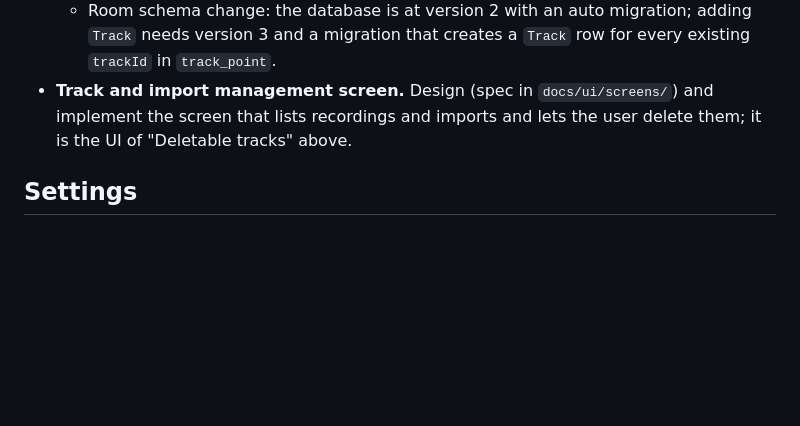
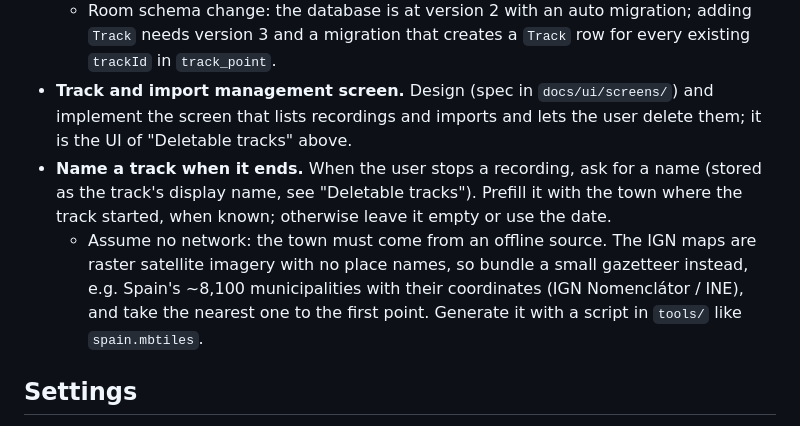
Before and after one commit to ldotlopez/foghike, a Markdown page: docs/PLAN.md, the part around the change. Rendered like a GitHub page; blank space fills up the shorter version.

Commit message:
Plan: name a track when it ends, prefilled with the starting town from an offline gazetteer
Co-Authored-By: Claude Opus 5.5 <noreply@anthropic.com>

```diff
--- a/docs/PLAN.md
+++ b/docs/PLAN.md
@@ -15,6 +15,8 @@
   - UI: a simple list of tracks (date, source, name, point count) with a delete button and a confirmation, plus a progress indicator while cells are rebuilt.
   - Room schema change: the database is at version 2 with an auto migration; adding `Track` needs version 3 and a migration that creates a `Track` row for every existing `trackId` in `track_point`.
 - **Track and import management screen.** Design (spec in `docs/ui/screens/`) and implement the screen that lists recordings and imports and lets the user delete them; it is the UI of "Deletable tracks" above.
+- **Name a track when it ends.** When the user stops a recording, ask for a name (stored as the track's display name, see "Deletable tracks"). Prefill it with the town where the track started, when known; otherwise leave it empty or use the date.
+  - Assume no network: the town must come from an offline source. The IGN maps are raster satellite imagery with no place names, so bundle a small gazetteer instead, e.g. Spain's ~8,100 municipalities with their coordinates (IGN Nomenclátor / INE), and take the nearest one to the first point. Generate it with a script in `tools/` like `spain.mbtiles`.
 
 ## Settings
 
```
